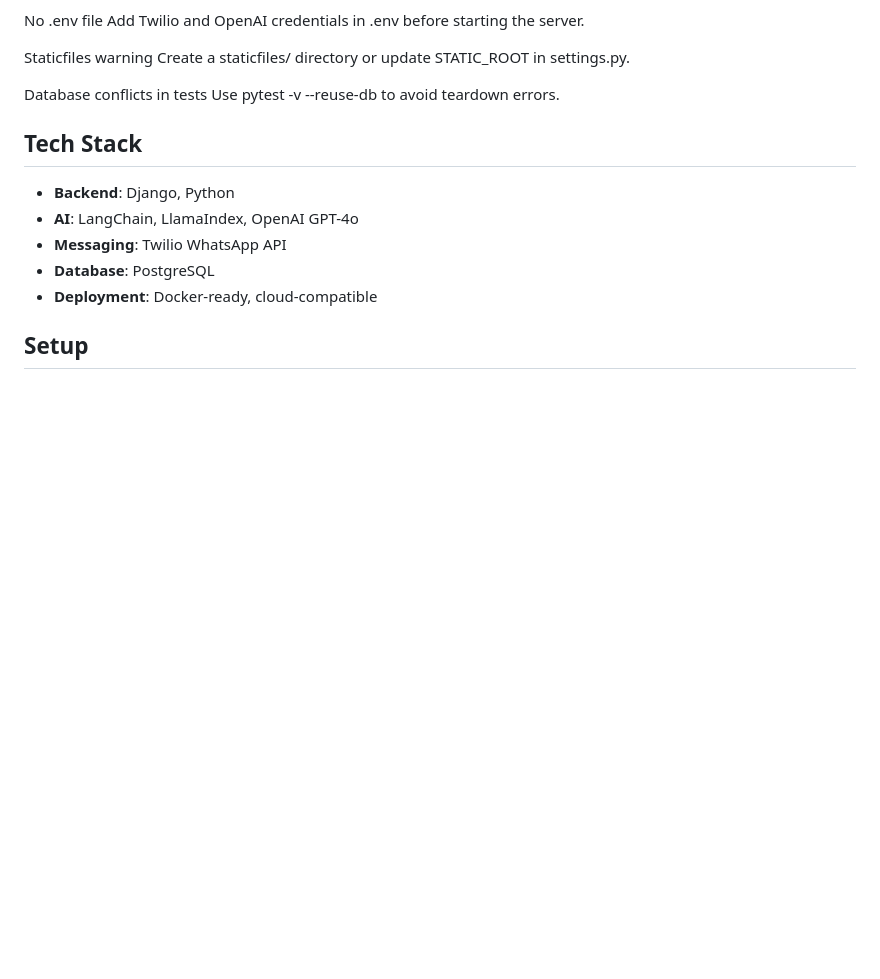
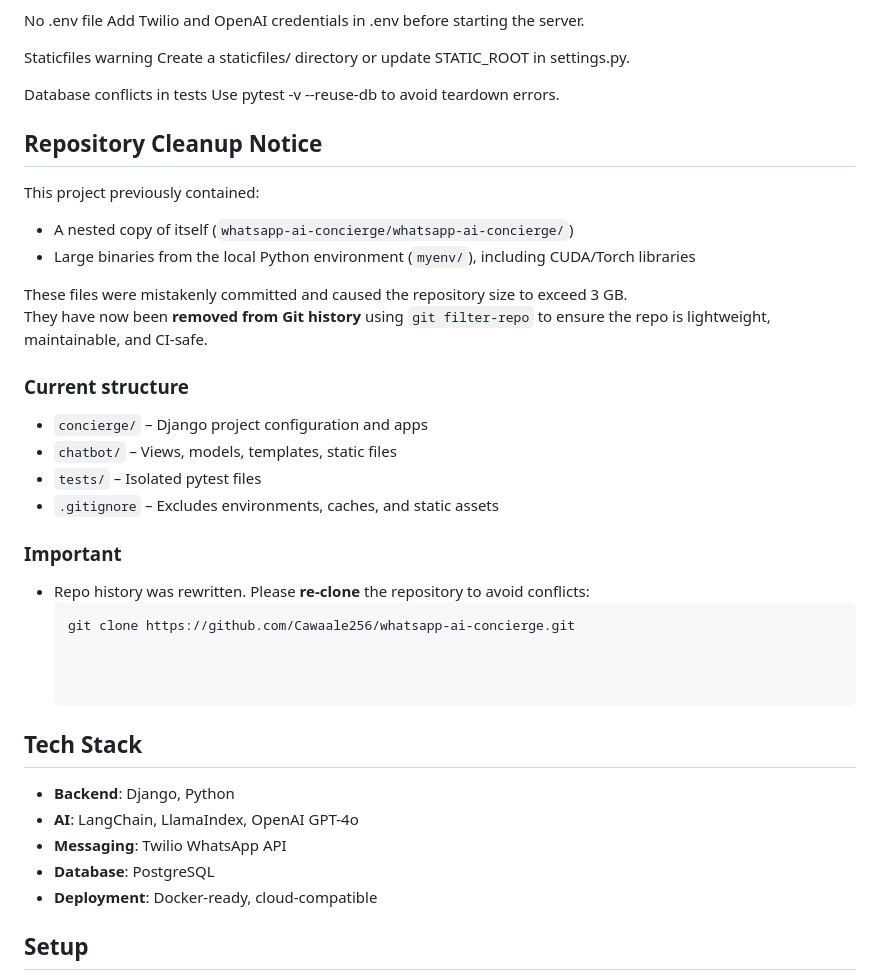
Before and after one commit to Cawaale256/whatsapp-ai-concierge, a Markdown page: README.md, the part around the change printed below. GitHub-like rendering; blank space fills up the shorter version.

Commit message:
Revise README with cleanup notice and header updates
Updated section headers and added repository cleanup notice detailing previous issues with large binaries and repository size.

````diff
--- a/README.md
+++ b/README.md
@@ -150,6 +150,27 @@ Staticfiles warning Create a staticfiles/ directory or update STATIC_ROOT in set
 
 Database conflicts in tests Use pytest -v --reuse-db to avoid teardown errors.
 
+## Repository Cleanup Notice
+
+This project previously contained:
+- A nested copy of itself (`whatsapp-ai-concierge/whatsapp-ai-concierge/`)
+- Large binaries from the local Python environment (`myenv/`), including CUDA/Torch libraries
+
+These files were mistakenly committed and caused the repository size to exceed 3 GB.
+They have now been **removed from Git history** using `git filter-repo` to ensure the repo is lightweight, maintainable, and CI‑safe.
+
+### Current structure
+- `concierge/` – Django project configuration and apps
+- `chatbot/` – Views, models, templates, static files
+- `tests/` – Isolated pytest files
+- `.gitignore` – Excludes environments, caches, and static assets
+
+### Important
+- Repo history was rewritten. Please **re‑clone** the repository to avoid conflicts:
+  ```bash
+  git clone https://github.com/Cawaale256/whatsapp-ai-concierge.git
+
+
 
 ## Tech Stack
 
````
Also changed, not shown: other parts of README.md (+2 -2 lines).
